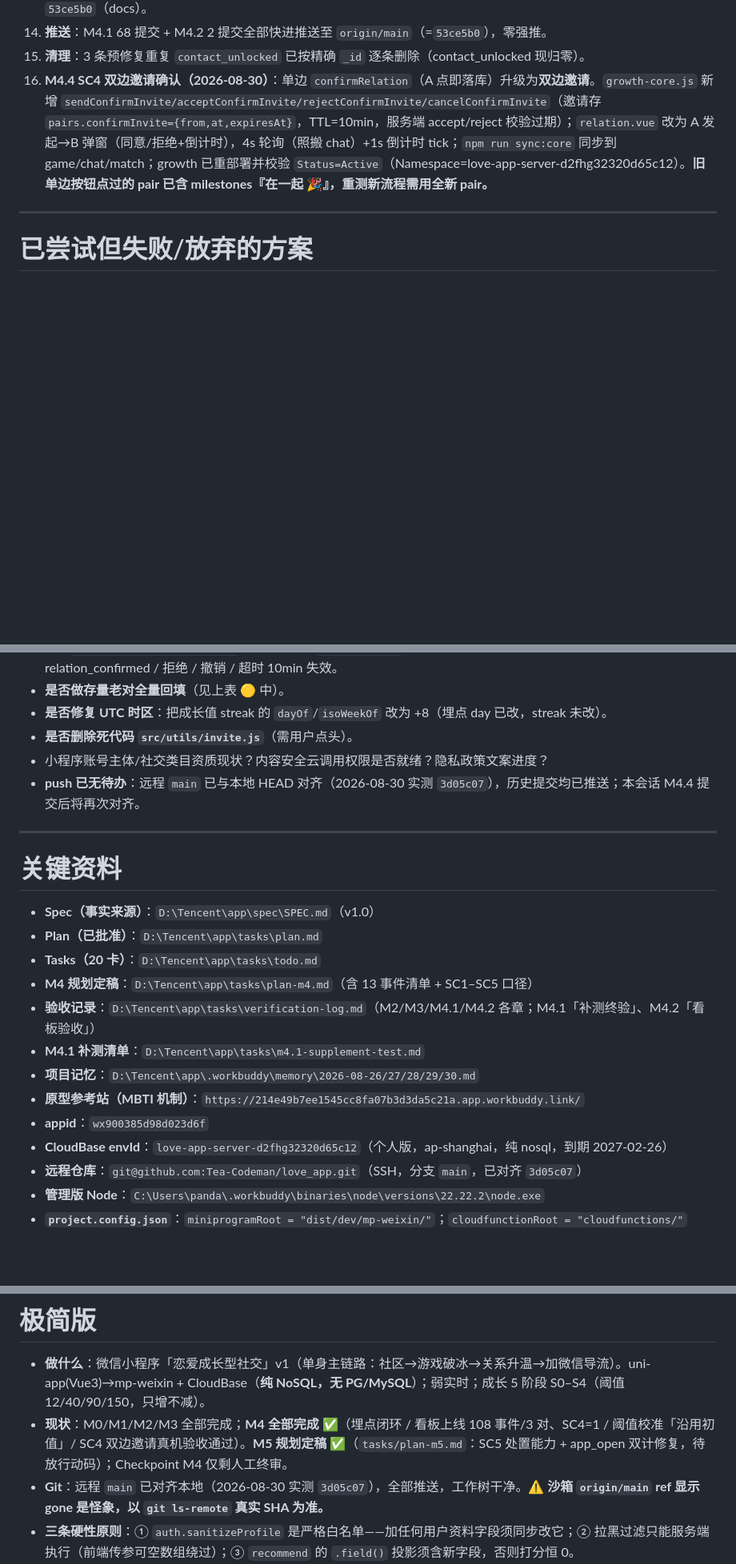
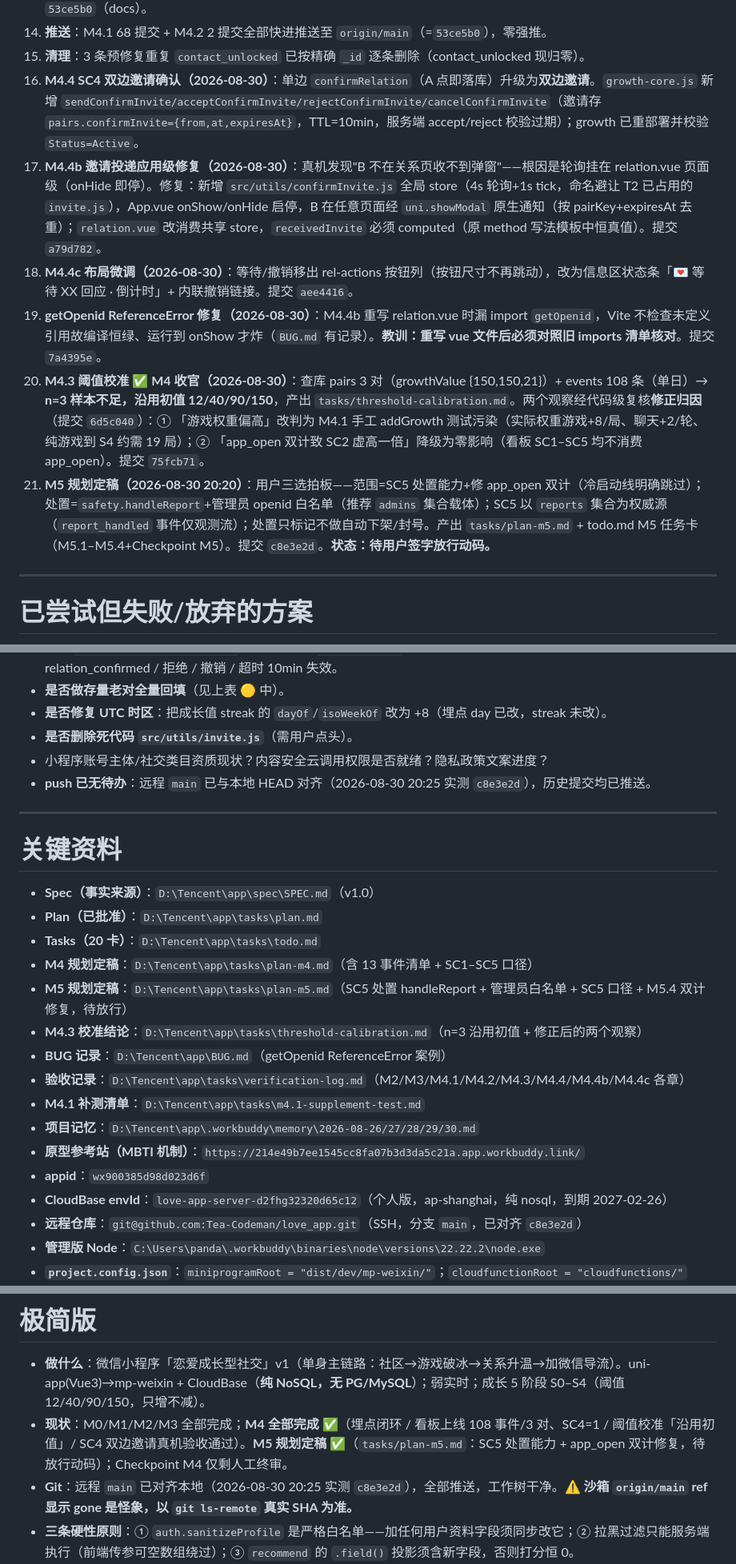
Before and after one commit to Tea-Codeman/love_app, a Markdown page: HANDOFF.md, 3 parts joined by grey strips. Shown at 80% size. Drawn GitHub-style; blank space fills up the shorter version.

Commit message:
docs: HANDOFF 交接更新（M4 收官 + M5 规划定稿待放行）
- 补录 M4.4b/c（应用级邀请投递+布局微调）、getOpenid 修复、M4.3 校准与观察修正、M5 规划定稿

- Git 锚点链更新至 c8e3e2d；接手指南改为 M5 放行动码为下一步

```diff
--- a/HANDOFF.md
+++ b/HANDOFF.md
@@ -147,7 +147,12 @@
 13. **M4.2 北极星看板**：`metrics.dashboard` 只读聚合 SC1–SC5 + 漏斗，按 plan-m4.md §5 口径。提交 `2b4c06e`（feat）+ `53ce5b0`（docs）。
 14. **推送**：M4.1 68 提交 + M4.2 2 提交全部快进推送至 `origin/main`（=`53ce5b0`），零强推。
 15. **清理**：3 条预修复重复 `contact_unlocked` 已按精确 `_id` 逐条删除（contact_unlocked 现归零）。
-16. **M4.4 SC4 双边邀请确认（2026-08-30）**：单边 `confirmRelation`（A 点即落库）升级为**双边邀请**。`growth-core.js` 新增 `sendConfirmInvite/acceptConfirmInvite/rejectConfirmInvite/cancelConfirmInvite`（邀请存 `pairs.confirmInvite={from,at,expiresAt}`，TTL=10min，服务端 accept/reject 校验过期）；`relation.vue` 改为 A 发起→B 弹窗（同意/拒绝+倒计时），4s 轮询（照搬 chat）+1s 倒计时 tick；`npm run sync:core` 同步到 game/chat/match；growth 已重部署并校验 `Status=Active`（Namespace=love-app-server-d2fhg32320d65c12）。**旧单边按钮点过的 pair 已含 milestones『在一起 🎉』，重测新流程需用全新 pair。**
+16. **M4.4 SC4 双边邀请确认（2026-08-30）**：单边 `confirmRelation`（A 点即落库）升级为**双边邀请**。`growth-core.js` 新增 `sendConfirmInvite/acceptConfirmInvite/rejectConfirmInvite/cancelConfirmInvite`（邀请存 `pairs.confirmInvite={from,at,expiresAt}`，TTL=10min，服务端 accept/reject 校验过期）；growth 已重部署并校验 `Status=Active`。
+17. **M4.4b 邀请投递应用级修复（2026-08-30）**：真机发现"B 不在关系页收不到弹窗"——根因是轮询挂在 relation.vue 页面级（onHide 即停）。修复：新增 `src/utils/confirmInvite.js` 全局 store（4s 轮询+1s tick，命名避让 T2 已占用的 `invite.js`），App.vue onShow/onHide 启停，B 在任意页面经 `uni.showModal` 原生通知（按 pairKey+expiresAt 去重）；`relation.vue` 改消费共享 store，`receivedInvite` 必须 computed（原 method 写法模板中恒真值）。提交 `a79d782`。
+18. **M4.4c 布局微调（2026-08-30）**：等待/撤销移出 rel-actions 按钮列（按钮尺寸不再跳动），改为信息区状态条「💌 等待 XX 回应 · 倒计时」+ 内联撤销链接。提交 `aee4416`。
+19. **getOpenid ReferenceError 修复（2026-08-30）**：M4.4b 重写 relation.vue 时漏 import `getOpenid`，Vite 不检查未定义引用故编译恒绿、运行到 onShow 才炸（`BUG.md` 有记录）。**教训：重写 vue 文件后必须对照旧 imports 清单核对**。提交 `7a4395e`。
+20. **M4.3 阈值校准 ✅ M4 收官（2026-08-30）**：查库 pairs 3 对（growthValue {150,150,21}）+ events 108 条（单日）→ **n=3 样本不足，沿用初值 12/40/90/150**，产出 `tasks/threshold-calibration.md`。两个观察经代码级复核**修正归因**（提交 `6d5c040`）：① 「游戏权重偏高」改判为 M4.1 手工 addGrowth 测试污染（实际权重游戏+8/局、聊天+2/轮、纯游戏到 S4 约需 19 局）；② 「app_open 双计致 SC2 虚高一倍」降级为零影响（看板 SC1–SC5 均不消费 app_open）。提交 `75fcb71`。
+21. **M5 规划定稿（2026-08-30 20:20）**：用户三选拍板——范围=SC5 处置能力+修 app_open 双计（冷启动线明确跳过）；处置=`safety.handleReport`+管理员 openid 白名单（推荐 `admins` 集合载体）；SC5 以 `reports` 集合为权威源（`report_handled` 事件仅观测流）；处置只标记不做自动下架/封号。产出 `tasks/plan-m5.md` + todo.md M5 任务卡（M5.1–M5.4+Checkpoint M5）。提交 `c8e3e2d`。**状态：待用户签字放行动码。**
 
 ---
 
@@ -234,7 +239,7 @@
 - **是否修复 UTC 时区**：把成长值 streak 的 `dayOf`/`isoWeekOf` 改为 +8（埋点 day 已改，streak 未改）。
 - **是否删除死代码 `src/utils/invite.js`**（需用户点头）。
 - 小程序账号主体/社交类目资质现状？内容安全云调用权限是否就绪？隐私政策文案进度？
-- **push 已无待办**：远程 `main` 已与本地 HEAD 对齐（2026-08-30 实测 `3d05c07`），历史提交均已推送；本会话 M4.4 提交后将再次对齐。
+- **push 已无待办**：远程 `main` 已与本地 HEAD 对齐（2026-08-30 20:25 实测 `c8e3e2d`），历史提交均已推送。
 
 ---
 
@@ -244,13 +249,16 @@
 - **Plan（已批准）**：`D:\Tencent\app\tasks\plan.md`
 - **Tasks（20 卡）**：`D:\Tencent\app\tasks\todo.md`
 - **M4 规划定稿**：`D:\Tencent\app\tasks\plan-m4.md`（含 13 事件清单 + SC1–SC5 口径）
-- **验收记录**：`D:\Tencent\app\tasks\verification-log.md`（M2/M3/M4.1/M4.2 各章；M4.1「补测终验」、M4.2「看板验收」）
+- **M5 规划定稿**：`D:\Tencent\app\tasks\plan-m5.md`（SC5 处置 handleReport + 管理员白名单 + SC5 口径 + M5.4 双计修复，待放行）
+- **M4.3 校准结论**：`D:\Tencent\app\tasks\threshold-calibration.md`（n=3 沿用初值 + 修正后的两个观察）
+- **BUG 记录**：`D:\Tencent\app\BUG.md`（getOpenid ReferenceError 案例）
+- **验收记录**：`D:\Tencent\app\tasks\verification-log.md`（M2/M3/M4.1/M4.2/M4.3/M4.4/M4.4b/M4.4c 各章）
 - **M4.1 补测清单**：`D:\Tencent\app\tasks\m4.1-supplement-test.md`
 - **项目记忆**：`D:\Tencent\app\.workbuddy\memory\2026-08-26/27/28/29/30.md`
 - **原型参考站（MBTI 机制）**：`https://214e49b7ee1545cc8fa07b3d3da5c21a.app.workbuddy.link/`
 - **appid**：`wx900385d98d023d6f`
 - **CloudBase envId**：`love-app-server-d2fhg32320d65c12`（个人版，ap-shanghai，纯 nosql，到期 2027-02-26）
-- **远程仓库**：`git@github.com:Tea-Codeman/love_app.git`（SSH，分支 `main`，已对齐 `3d05c07`）
+- **远程仓库**：`git@github.com:Tea-Codeman/love_app.git`（SSH，分支 `main`，已对齐 `c8e3e2d`）
 - **管理版 Node**：`C:\Users\panda\.workbuddy\binaries\node\versions\22.22.2\node.exe`
 - **`project.config.json`**：`miniprogramRoot = "dist/dev/mp-weixin/"`；`cloudfunctionRoot = "cloudfunctions/"`
 - **CloudBase MCP 工具（Agent 可自助，无需 GUI）**：`queryEnv`/`queryFunctions`(getFunctionDetail/listFunctions/getFunctionDownloadUrl/updateFunctionCode/managePermissions)/`readNoSqlDatabaseStructure`/`readNoSqlDatabaseContent`/`writeNoSqlDatabaseContent`/`queryLogs`。**注意 `queryFunctions(action=listFunctionLogs)` 已废弃**，查日志用 `queryLogs(action=searchLogs)`。
@@ -325,7 +333,7 @@
 
 - **做什么**：微信小程序「恋爱成长型社交」v1（单身主链路：社区→游戏破冰→关系升温→加微信导流）。uni-app(Vue3)→mp-weixin + CloudBase（**纯 NoSQL，无 PG/MySQL**）；弱实时；成长 5 阶段 S0–S4（阈值 12/40/90/150，只增不减）。
 - **现状**：M0/M1/M2/M3 全部完成；**M4 全部完成 ✅**（埋点闭环 / 看板上线 108 事件/3 对、SC4=1 / 阈值校准「沿用初值」/ SC4 双边邀请真机验收通过）。**M5 规划定稿 ✅**（`tasks/plan-m5.md`：SC5 处置能力 + app_open 双计修复，待放行动码）；Checkpoint M4 仅剩人工终审。
-- **Git**：远程 `main` 已对齐本地（2026-08-30 实测 `3d05c07`），全部推送，工作树干净。**⚠️ 沙箱 `origin/main` ref 显示 gone 是怪象，以 `git ls-remote` 真实 SHA 为准。**
+- **Git**：远程 `main` 已对齐本地（2026-08-30 20:25 实测 `c8e3e2d`），全部推送，工作树干净。**⚠️ 沙箱 `origin/main` ref 显示 gone 是怪象，以 `git ls-remote` 真实 SHA 为准。**
 - **三条硬性原则**：① `auth.sanitizeProfile` 是严格白名单——加任何用户资料字段须同步改它；② 拉黑过滤只能服务端执行（前端传参可空数组绕过）；③ `recommend` 的 `.field()` 投影须含新字段，否则打分恒 0。
 - **必避坑**：① npm 卡死= safe-delete 拦删除，`unset CODEBUDDY_SESSION_ID CLAUDE_SESSION_ID` 解（用"已尝试"完整命令）；② DevTools 只读 `dist/dev/mp-weixin`，改完跑 `npm run dev:mp-weixin`；③ 云函数部署环境必须=`love-app-server-d2fhg32320d65c12`；④ `build:mp-weixin` 偶卡 3–11 分钟（停掉重跑，别误判失败）；⑤ 自定义组件事件名避开 `tap/click` 且声明 `emits`；⑥ 个人账号别定义 `onShareAppMessage`；⑦ 子页 `navigateBack` 后 `onLoad` 不重跑，刷数据用 `onShow`；⑧ "一开就显示已登录"是模拟器 Storage 未清；⑨ 查云端代码须归一化换行符再 diff（云端 CRLF/本地 LF）；⑩ 查日志用 `queryLogs` 不用 `listFunctionLogs`（已废弃）。
 - **🔴 两个最致命历史坑（已修但极易复发）**：A. 云函数 A `callFunction` 调 B 时 B 的 `OPENID=undefined` → 幽灵 pair，已抽 `growth-core.js` 共享内核，改完务必 `npm run sync:core` 再部署；B. **NoSQL delete 用 `$in` 只删 1 条，必须精确 `_id` 逐条删**（强删云端数据前必列 `_id` 给用户）。
```
Also changed, not shown: other parts of HANDOFF.md (+6 -6 lines).
